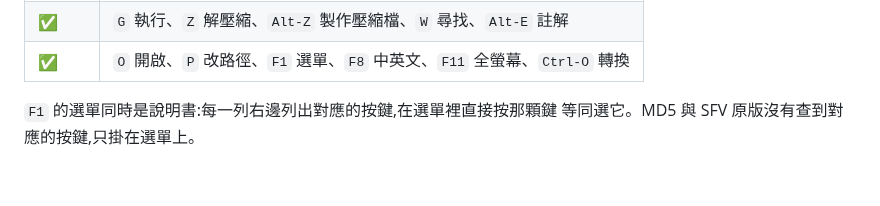
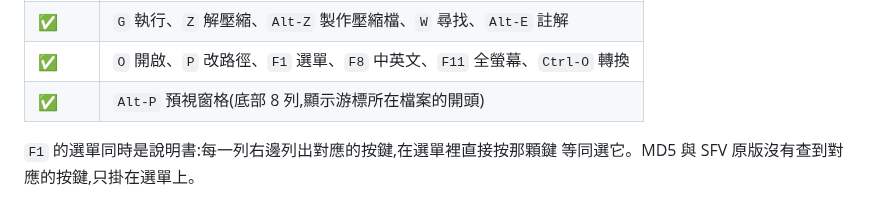
Before and after one commit to wicanr2/wincv-remake, a Markdown page: docs/ui/keymap.md, the part around the change. Rendered like a GitHub page; blank space fills up the shorter version.

```diff
--- a/docs/ui/keymap.md
+++ b/docs/ui/keymap.md
@@ -56,6 +56,7 @@ remake 的實作狀態(打勾表示已接上,空白表示鍵有定義但功能
 | ✅ | `E` 編輯、`5` 縮圖列表、`S` 換排序 |
 | ✅ | `G` 執行、`Z` 解壓縮、`Alt-Z` 製作壓縮檔、`W` 尋找、`Alt-E` 註解 |
 | ✅ | `O` 開啟、`P` 改路徑、`F1` 選單、`F8` 中英文、`F11` 全螢幕、`Ctrl-O` 轉換 |
+| ✅ | `Alt-P` 預視窗格(底部 8 列,顯示游標所在檔案的開頭) |
 
 `F1` 的選單同時是說明書:每一列右邊列出對應的按鍵,在選單裡直接按那顆鍵
 等同選它。MD5 與 SFV 原版沒有查到對應的按鍵,只掛在選單上。
```
Also changed, not shown: docs/ui/shot-preview.png (added), 4 other files.
